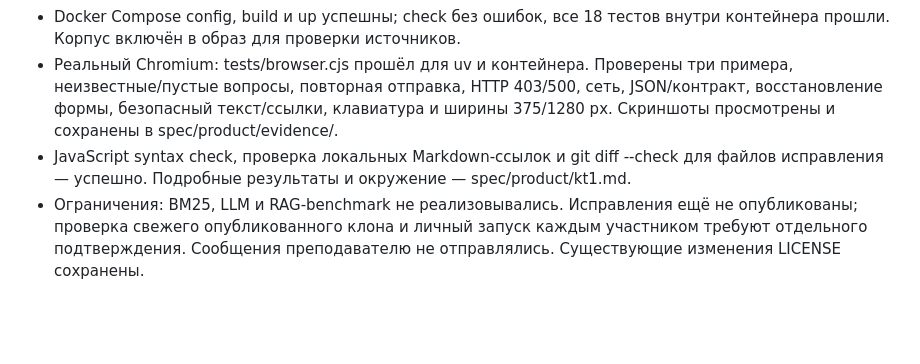
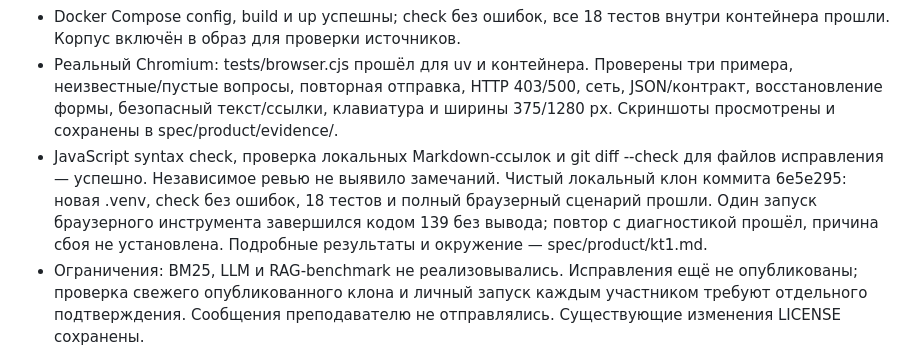
Before and after one commit to kr1speer/plant-care-rag, a Markdown page: CHANGE_HISTORY.md, the part around the change. GitHub-like rendering; blank space fills up the shorter version.

```diff
--- a/CHANGE_HISTORY.md
+++ b/CHANGE_HISTORY.md
@@ -9,7 +9,7 @@
 - Базовые 11 тестов прошли. Новые проверки перед реализацией показали отсутствие страницы/static и новых ответов (13 падений в 18 тестах с subtests); после реализации все 18 тестов прошли. Django check — без ошибок.
 - Docker Compose config, build и up успешны; check без ошибок, все 18 тестов внутри контейнера прошли. Корпус включён в образ для проверки источников.
 - Реальный Chromium: tests/browser.cjs прошёл для uv и контейнера. Проверены три примера, неизвестные/пустые вопросы, повторная отправка, HTTP 403/500, сеть, JSON/контракт, восстановление формы, безопасный текст/ссылки, клавиатура и ширины 375/1280 px. Скриншоты просмотрены и сохранены в spec/product/evidence/.
-- JavaScript syntax check, проверка локальных Markdown-ссылок и git diff --check для файлов исправления — успешно. Подробные результаты и окружение — spec/product/kt1.md.
+- JavaScript syntax check, проверка локальных Markdown-ссылок и git diff --check для файлов исправления — успешно. Независимое ревью не выявило замечаний. Чистый локальный клон коммита 6e5e295: новая .venv, check без ошибок, 18 тестов и полный браузерный сценарий прошли. Один запуск браузерного инструмента завершился кодом 139 без вывода; повтор с диагностикой прошёл, причина сбоя не установлена. Подробные результаты и окружение — spec/product/kt1.md.
 - Ограничения: BM25, LLM и RAG-benchmark не реализовывались. Исправления ещё не опубликованы; проверка свежего опубликованного клона и личный запуск каждым участником требуют отдельного подтверждения. Сообщения преподавателю не отправлялись. Существующие изменения LICENSE сохранены.
 
 ## 2026-10-22 — Заполнение полей LICENSE
```
Also changed, not shown: spec/product/kt1.md (+8 -4 lines), spec/tech/tasks.md (+5 -1 lines).
